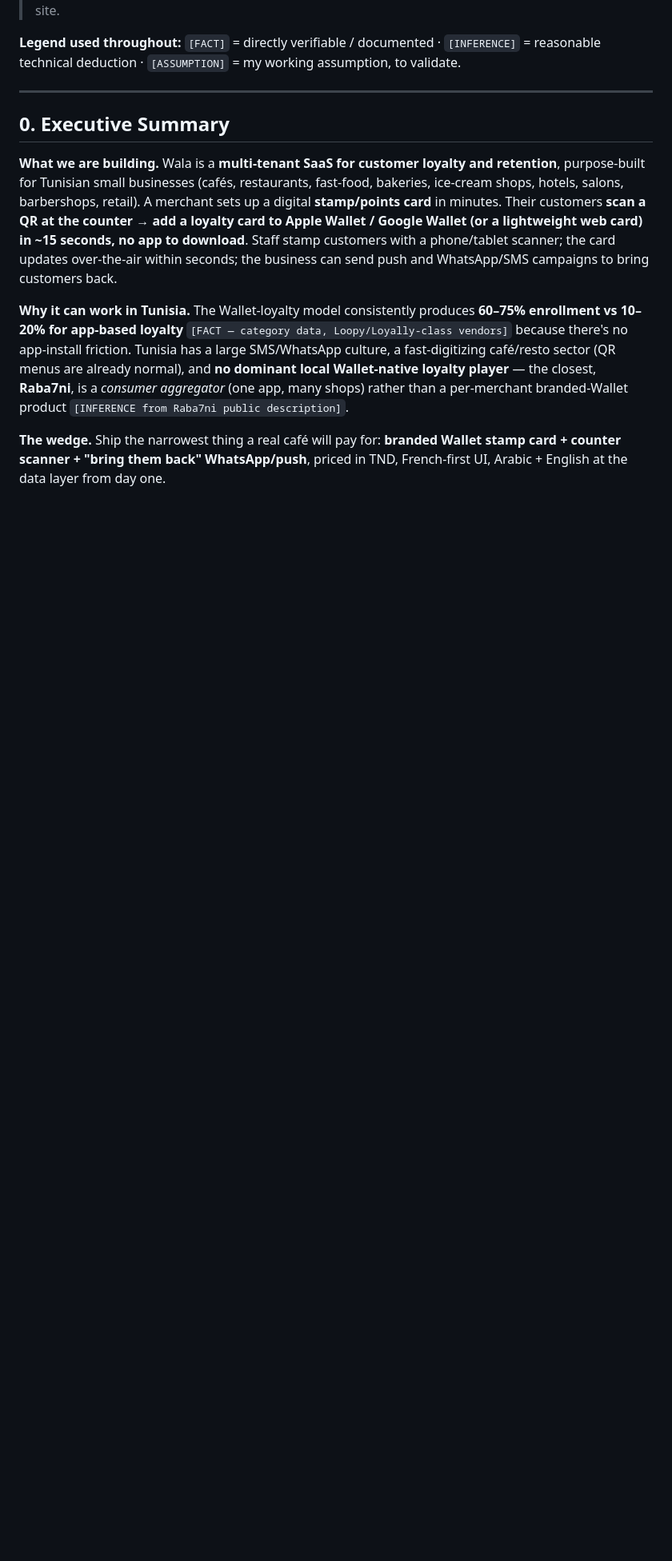
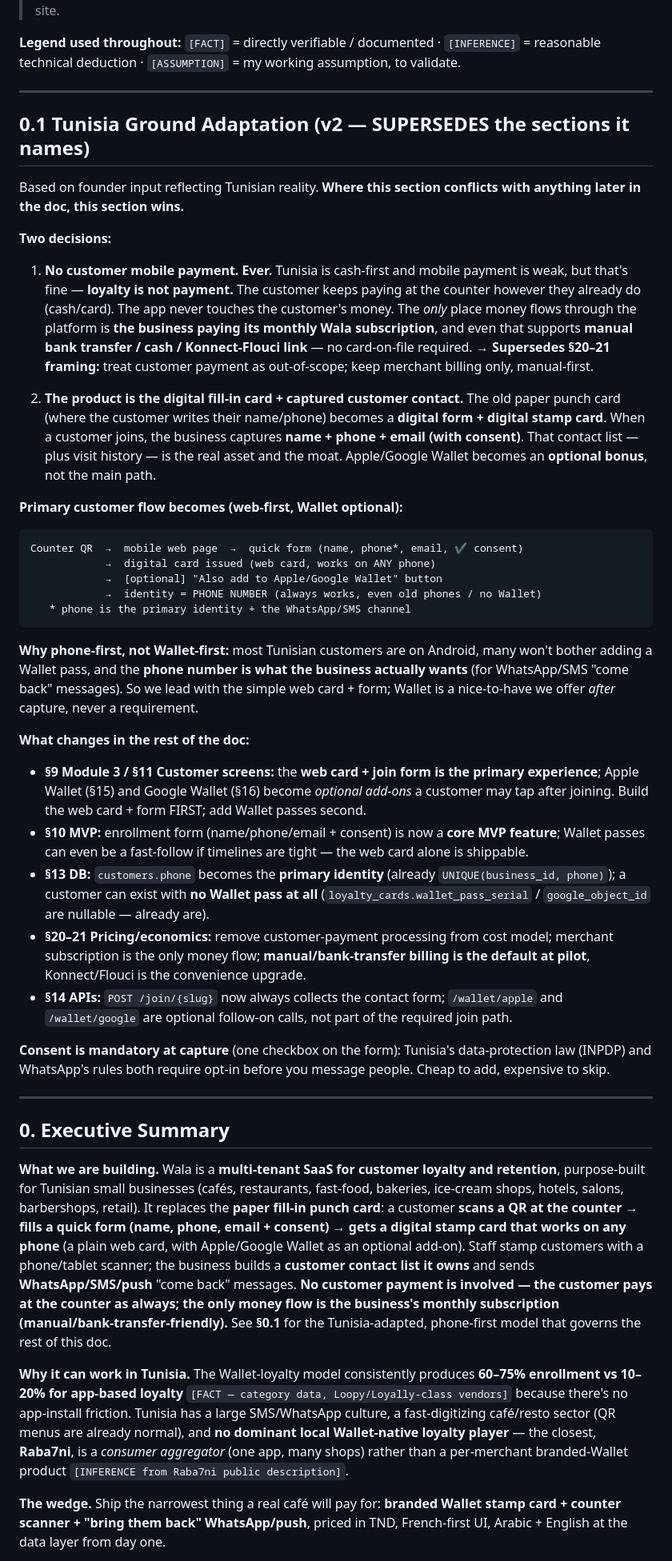
Before and after one commit to amen-allah-fraj22/voice-anonymizer, a Markdown page: docs/wala/BLUEPRINT.md, the part around one of its changes. Shown at 80% size. Drawn GitHub-style; blank space fills up the shorter version.

Commit message:
docs: adapt blueprint to Tunisian reality (web-first card, no customer payment)
Add §0.1 Tunisia Ground Adaptation that supersedes affected sections:
- customer mobile payment out of scope; only merchant subscription billing
  (manual/bank-transfer-first, Konnect/Flouci optional)
- digital fill-in card + captured customer contact (name/phone/email+consent)
  as the core; phone number is primary identity + WhatsApp/SMS channel
- web/PWA card is the primary flow on all phones; Apple/Google Wallet become
  optional add-ons offered after join
- update executive summary and Module 3 accordingly

Co-Authored-By: Claude Opus 4.8 <noreply@anthropic.com>
Claude-Session: https://claude.ai/code/session_01NfVKF6RGLt4dts3MteVvqV

````diff
--- a/docs/wala/BLUEPRINT.md
+++ b/docs/wala/BLUEPRINT.md
@@ -8,9 +8,41 @@
 
 ---
 
+## 0.1 Tunisia Ground Adaptation (v2 — SUPERSEDES the sections it names)
+
+Based on founder input reflecting Tunisian reality. **Where this section conflicts with anything later in the doc, this section wins.**
+
+**Two decisions:**
+
+1. **No customer mobile payment. Ever.** Tunisia is cash-first and mobile payment is weak, but that's fine — **loyalty is not payment.** The customer keeps paying at the counter however they already do (cash/card). The app never touches the customer's money. The *only* place money flows through the platform is **the business paying its monthly Wala subscription**, and even that supports **manual bank transfer / cash / Konnect-Flouci link** — no card-on-file required. → **Supersedes §20–21 framing:** treat customer payment as out-of-scope; keep merchant billing only, manual-first.
+
+2. **The product is the digital fill-in card + captured customer contact.** The old paper punch card (where the customer writes their name/phone) becomes a **digital form + digital stamp card**. When a customer joins, the business captures **name + phone + email (with consent)**. That contact list — plus visit history — is the real asset and the moat. Apple/Google Wallet becomes an **optional bonus**, not the main path.
+
+**Primary customer flow becomes (web-first, Wallet optional):**
+```
+Counter QR  →  mobile web page  →  quick form (name, phone*, email, ✔ consent)
+            →  digital card issued (web card, works on ANY phone)
+            →  [optional] "Also add to Apple/Google Wallet" button
+            →  identity = PHONE NUMBER (always works, even old phones / no Wallet)
+   * phone is the primary identity + the WhatsApp/SMS channel
+```
+
+**Why phone-first, not Wallet-first:** most Tunisian customers are on Android, many won't bother adding a Wallet pass, and the **phone number is what the business actually wants** (for WhatsApp/SMS "come back" messages). So we lead with the simple web card + form; Wallet is a nice-to-have we offer *after* capture, never a requirement.
+
+**What changes in the rest of the doc:**
+- **§9 Module 3 / §11 Customer screens:** the **web card + join form is the primary experience**; Apple Wallet (§15) and Google Wallet (§16) become *optional add-ons* a customer may tap after joining. Build the web card + form FIRST; add Wallet passes second.
+- **§10 MVP:** enrollment form (name/phone/email + consent) is now a **core MVP feature**; Wallet passes can even be a fast-follow if timelines are tight — the web card alone is shippable.
+- **§13 DB:** `customers.phone` becomes the **primary identity** (already `UNIQUE(business_id, phone)`); a customer can exist with **no Wallet pass at all** (`loyalty_cards.wallet_pass_serial` / `google_object_id` are nullable — already are).
+- **§20–21 Pricing/economics:** remove customer-payment processing from cost model; merchant subscription is the only money flow; **manual/bank-transfer billing is the default at pilot**, Konnect/Flouci is the convenience upgrade.
+- **§14 APIs:** `POST /join/{slug}` now always collects the contact form; `/wallet/apple` and `/wallet/google` are optional follow-on calls, not part of the required join path.
+
+**Consent is mandatory at capture** (one checkbox on the form): Tunisia's data-protection law (INPDP) and WhatsApp's rules both require opt-in before you message people. Cheap to add, expensive to skip.
+
+---
+
 ## 0. Executive Summary
 
-**What we are building.** Wala is a **multi-tenant SaaS for customer loyalty and retention**, purpose-built for Tunisian small businesses (cafés, restaurants, fast-food, bakeries, ice-cream shops, hotels, salons, barbershops, retail). A merchant sets up a digital **stamp/points card** in minutes. Their customers **scan a QR at the counter → add a loyalty card to Apple Wallet / Google Wallet (or a lightweight web card) in ~15 seconds, no app to download**. Staff stamp customers with a phone/tablet scanner; the card updates over-the-air within seconds; the business can send push and WhatsApp/SMS campaigns to bring customers back.
+**What we are building.** Wala is a **multi-tenant SaaS for customer loyalty and retention**, purpose-built for Tunisian small businesses (cafés, restaurants, fast-food, bakeries, ice-cream shops, hotels, salons, barbershops, retail). It replaces the **paper fill-in punch card**: a customer **scans a QR at the counter → fills a quick form (name, phone, email + consent) → gets a digital stamp card that works on any phone** (a plain web card, with Apple/Google Wallet as an optional add-on). Staff stamp customers with a phone/tablet scanner; the business builds a **customer contact list it owns** and sends **WhatsApp/SMS/push** "come back" messages. **No customer payment is involved — the customer pays at the counter as always; the only money flow is the business's monthly subscription (manual/bank-transfer-friendly).** See **§0.1** for the Tunisia-adapted, phone-first model that governs the rest of this doc.
 
 **Why it can work in Tunisia.** The Wallet-loyalty model consistently produces **60–75% enrollment vs 10–20% for app-based loyalty** `[FACT — category data, Loopy/Loyally-class vendors]` because there's no app-install friction. Tunisia has a large SMS/WhatsApp culture, a fast-digitizing café/resto sector (QR menus are already normal), and **no dominant local Wallet-native loyalty player** — the closest, **Raba7ni**, is a *consumer aggregator* (one app, many shops) rather than a per-merchant branded-Wallet product `[INFERENCE from Raba7ni public description]`.
 
````
Also changed, not shown: other parts of docs/wala/BLUEPRINT.md (+1 -1 lines).
